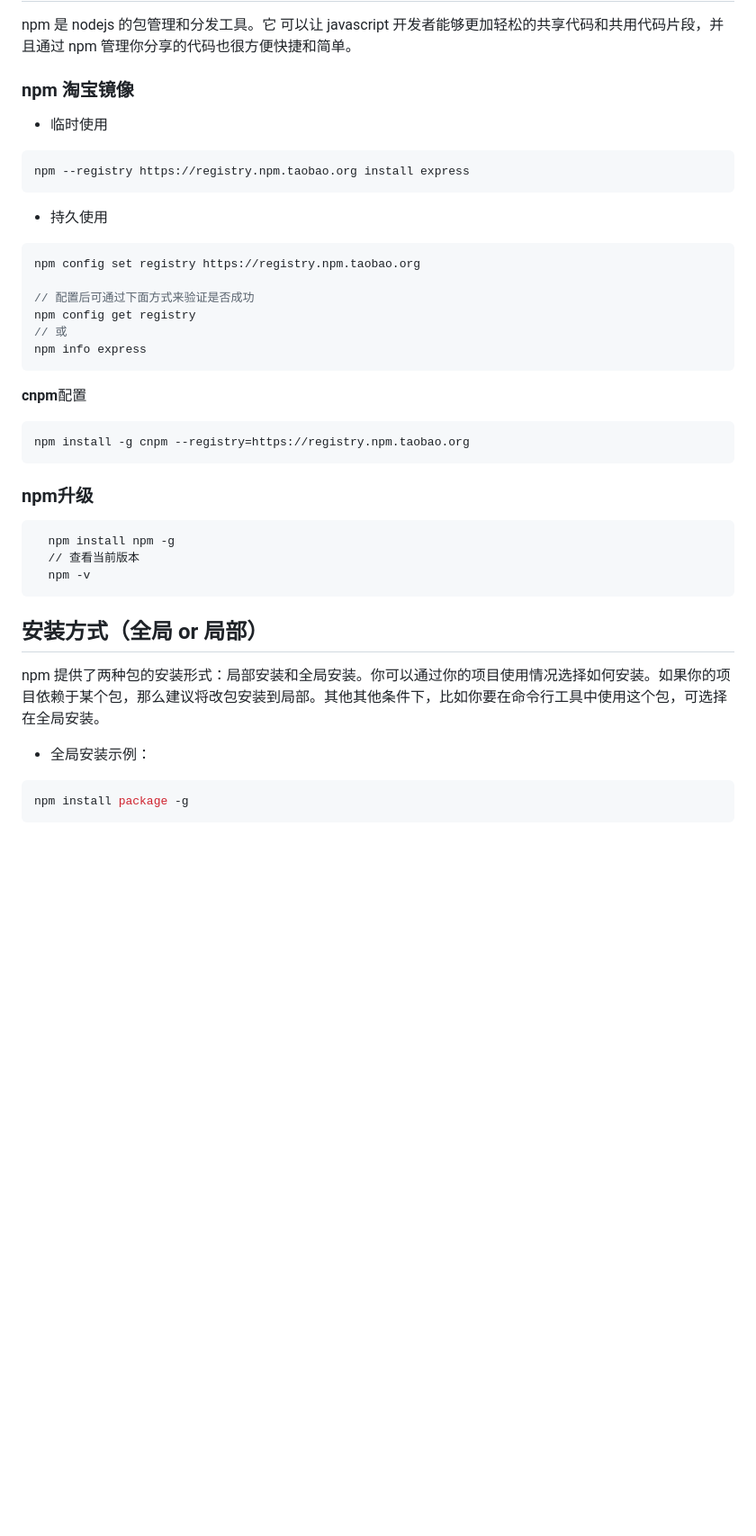
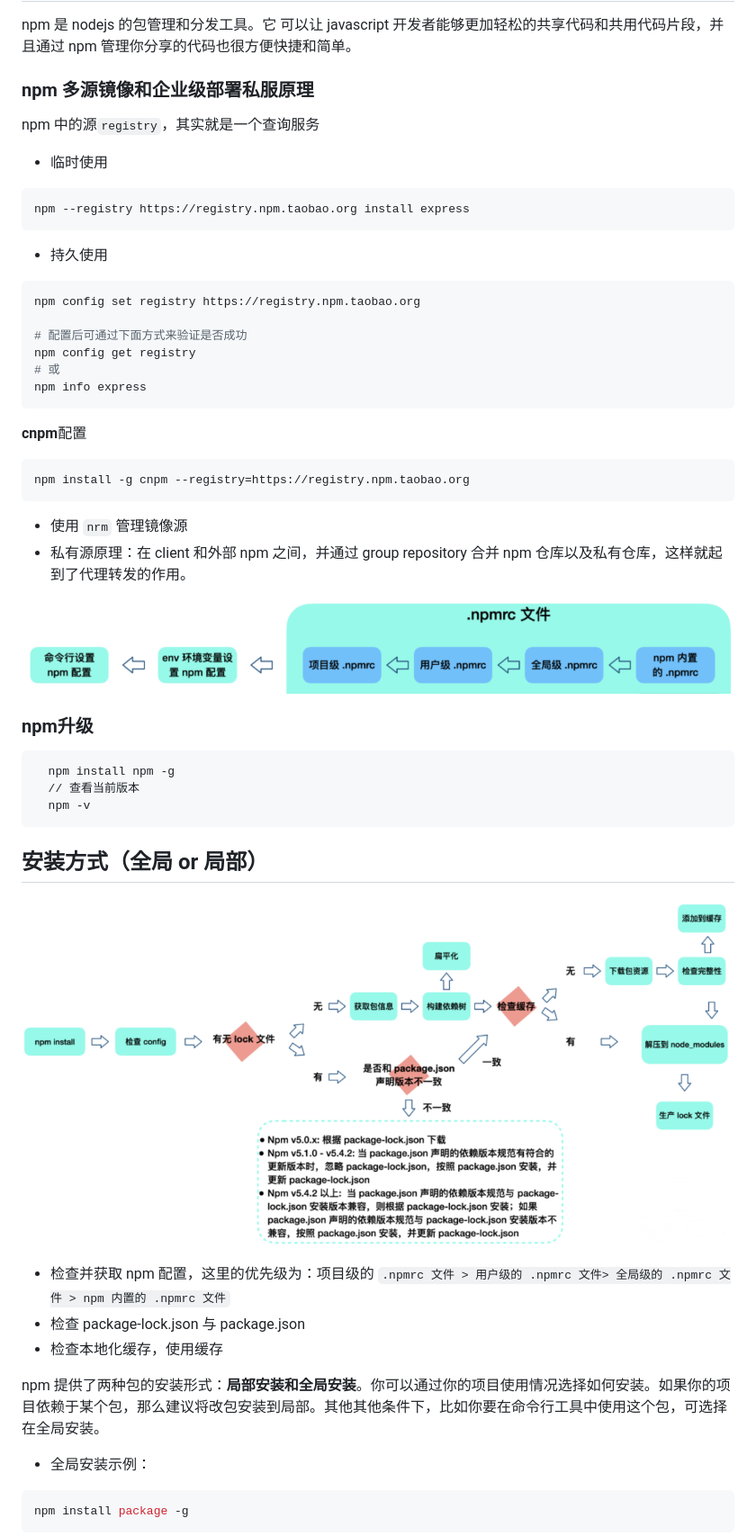
Before and after one commit to NARUTOne-note/Node, a Markdown page: npm/READNE.md, the part around the change printed below. Shown: that part at 90% size. Drawn GitHub-style; pictures changed too: npm/npm-config-level.png (added), npm/npm-install.png (added); blank space fills up the shorter version.

Commit message:
feat: npm doc update

````diff
--- a/npm/READNE.md
+++ b/npm/READNE.md
@@ -6,30 +6,37 @@
 
 npm 是 nodejs 的包管理和分发工具。它 可以让 javascript 开发者能够更加轻松的共享代码和共用代码片段，并且通过 npm 管理你分享的代码也很方便快捷和简单。
 
-### npm 淘宝镜像
+### npm 多源镜像和企业级部署私服原理
+
+npm 中的源`registry`，其实就是一个查询服务
 
 - 临时使用
 
-```js
+```bash
 npm --registry https://registry.npm.taobao.org install express
 ```
 
 - 持久使用
 
-```js
+```bash
 npm config set registry https://registry.npm.taobao.org
 
-// 配置后可通过下面方式来验证是否成功
+# 配置后可通过下面方式来验证是否成功
 npm config get registry
-// 或
+# 或
 npm info express
 ```
 
 **cnpm**配置
 
-```npm
+```bash
 npm install -g cnpm --registry=https://registry.npm.taobao.org
 ```
+
+- 使用 `nrm` 管理镜像源
+- 私有源原理：在 client 和外部 npm 之间，并通过 group repository 合并 npm 仓库以及私有仓库，这样就起到了代理转发的作用。
+
+![npm 配置优先级](./npm-config-level.png)
 
 ### npm升级
 
@@ -41,7 +48,13 @@ npm install -g cnpm --registry=https://registry.npm.taobao.org
 
 ## 安装方式（全局 or 局部）
 
-npm 提供了两种包的安装形式：局部安装和全局安装。你可以通过你的项目使用情况选择如何安装。如果你的项目依赖于某个包，那么建议将改包安装到局部。其他其他条件下，比如你要在命令行工具中使用这个包，可选择在全局安装。
+![npm install 机制](./npm-install.png)
+
+- 检查并获取 npm 配置，这里的优先级为：项目级的 `.npmrc 文件 > 用户级的 .npmrc 文件> 全局级的 .npmrc 文件 > npm 内置的 .npmrc 文件`
+- 检查 package-lock.json 与 package.json
+- 检查本地化缓存，使用缓存
+
+npm 提供了两种包的安装形式：**局部安装和全局安装**。你可以通过你的项目使用情况选择如何安装。如果你的项目依赖于某个包，那么建议将改包安装到局部。其他其他条件下，比如你要在命令行工具中使用这个包，可选择在全局安装。
 
 - 全局安装示例：
 
````
Also changed, not shown: other parts of npm/READNE.md (+22 -1 lines).
